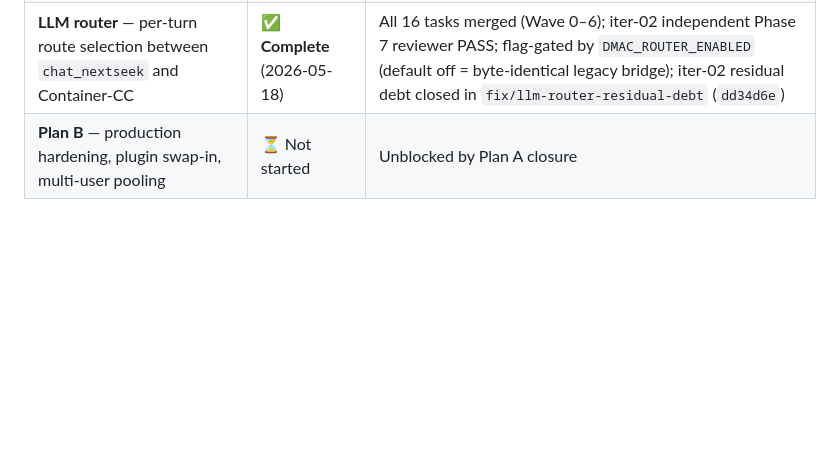
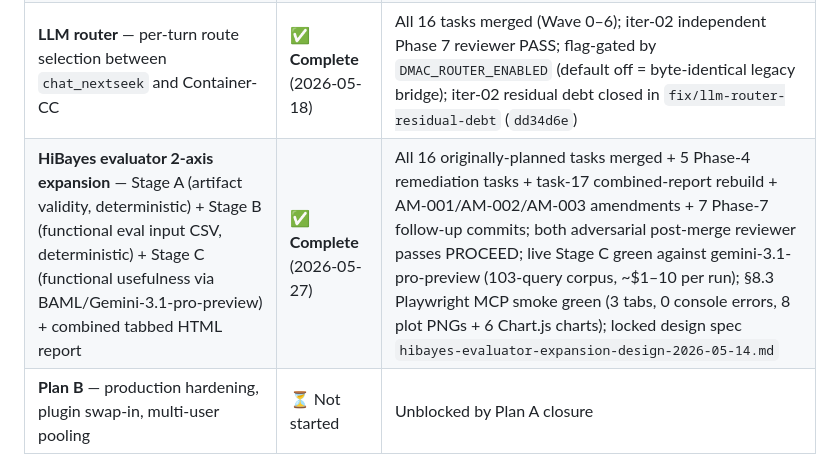
Before and after one commit to tavjo/dmac-assistant, a Markdown page: README.md, the part around the change. GitHub-like rendering; blank space fills up the shorter version.

Commit message:
docs(phase-8): add HiBayes evaluator 2-axis expansion to project status table
The build plan `hibayes-evaluator-expansion-build-2026-05-15` merged to
main as `00eaeb5`. Adding the corresponding row to the project status
table between the LLM router (2026-05-18) and Plan B (not started) rows.

Co-Authored-By: Claude Opus 4.7 <noreply@anthropic.com>

```diff
--- a/README.md
+++ b/README.md
@@ -387,6 +387,7 @@ Cost envelope: ~9 API calls per local run; ~$0.001–$0.01 per run on the paid t
 | **Plan A** — POC bridge + container + plugin shims | ✅ **Complete** (2026-05-01) | All 12 tasks merged + T11 manual smoke 13/13 ✅ |
 | **HiBayes runtime-reliability pipeline** — offline posterior reliability analysis | ✅ **Complete** (2026-05-13) | All 8 tasks merged; Phase 7 round-4 reviewer PASS; split-coverage model formalized as Amendment 7 |
 | **LLM router** — per-turn route selection between `chat_nextseek` and Container-CC | ✅ **Complete** (2026-05-18) | All 16 tasks merged (Wave 0–6); iter-02 independent Phase 7 reviewer PASS; flag-gated by `DMAC_ROUTER_ENABLED` (default off = byte-identical legacy bridge); iter-02 residual debt closed in `fix/llm-router-residual-debt` (`dd34d6e`) |
+| **HiBayes evaluator 2-axis expansion** — Stage A (artifact validity, deterministic) + Stage B (functional eval input CSV, deterministic) + Stage C (functional usefulness via BAML/Gemini-3.1-pro-preview) + combined tabbed HTML report | ✅ **Complete** (2026-05-27) | All 16 originally-planned tasks merged + 5 Phase-4 remediation tasks + task-17 combined-report rebuild + AM-001/AM-002/AM-003 amendments + 7 Phase-7 follow-up commits; both adversarial post-merge reviewer passes PROCEED; live Stage C green against gemini-3.1-pro-preview (103-query corpus, ~$1–10 per run); §8.3 Playwright MCP smoke green (3 tabs, 0 console errors, 8 plot PNGs + 6 Chart.js charts); locked design spec `hibayes-evaluator-expansion-design-2026-05-14.md` |
 | **Plan B** — production hardening, plugin swap-in, multi-user pooling | ⏳ Not started | Unblocked by Plan A closure |
 
 ### What Plan A delivered
```
